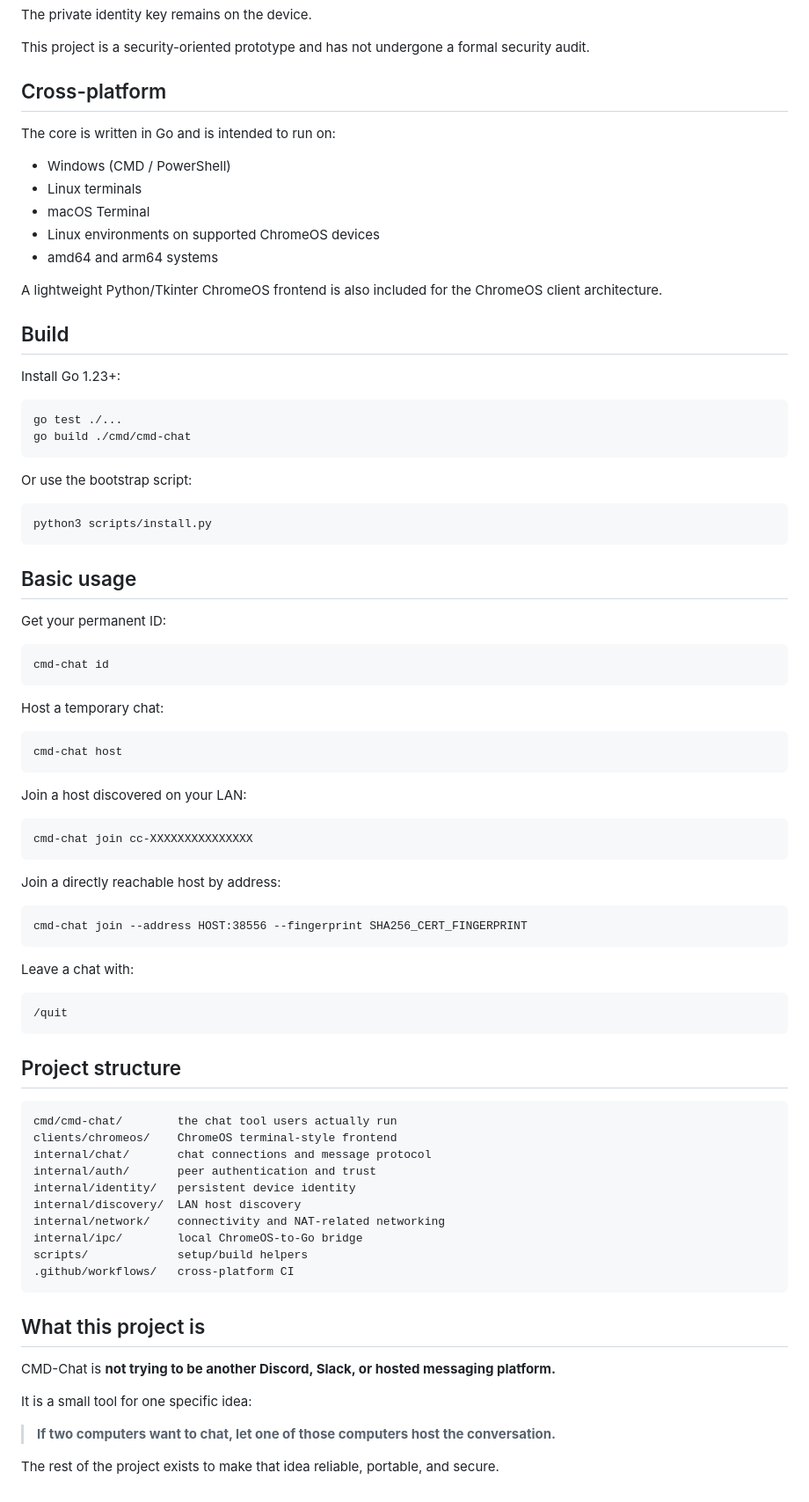
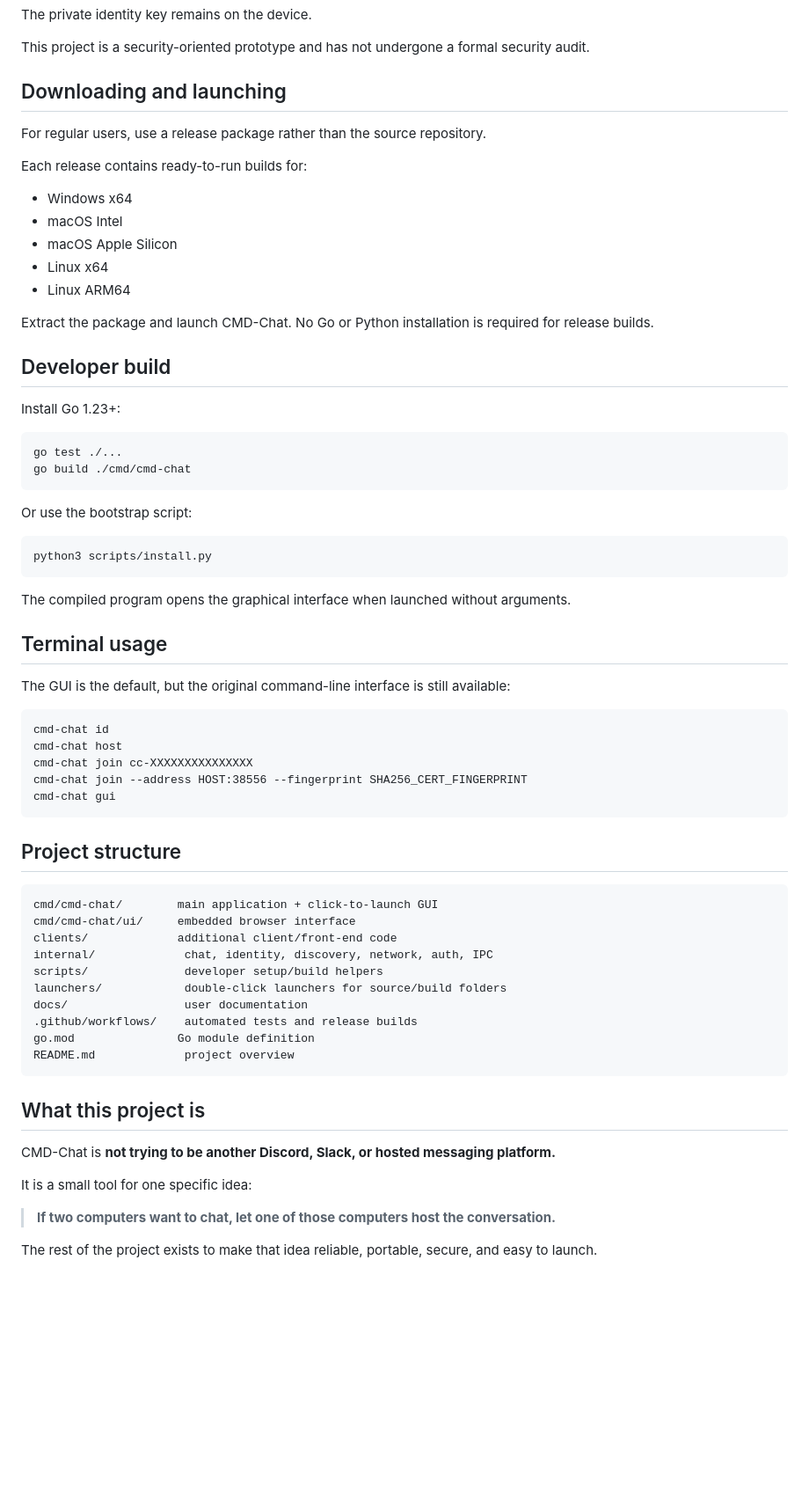
Before and after one commit to ESP32-S3/CMD-Chat, a Markdown page: README.md, the part around one of its changes. Shown at 88% size. GitHub-like rendering; blank space fills up the shorter version.

Commit message:
Document click-to-launch app and release workflow

````diff
--- a/README.md
+++ b/README.md
@@ -174,19 +103,21 @@ The private identity key remains on the device.
 
 This project is a security-oriented prototype and has not undergone a formal security audit.
 
-## Cross-platform
+## Downloading and launching
 
-The core is written in Go and is intended to run on:
+For regular users, use a release package rather than the source repository.
 
-- Windows (CMD / PowerShell)
-- Linux terminals
-- macOS Terminal
-- Linux environments on supported ChromeOS devices
-- amd64 and arm64 systems
+Each release contains ready-to-run builds for:
 
-A lightweight Python/Tkinter ChromeOS frontend is also included for the ChromeOS client architecture.
+- Windows x64
+- macOS Intel
+- macOS Apple Silicon
+- Linux x64
+- Linux ARM64
 
-## Build
+Extract the package and launch CMD-Chat. No Go or Python installation is required for release builds.
+
+## Developer build
 
 Install Go 1.23+:
 
@@ -201,51 +132,33 @@ Or use the bootstrap script:
 python3 scripts/install.py
 ```
 
-## Basic usage
+The compiled program opens the graphical interface when launched without arguments.
 
-Get your permanent ID:
+## Terminal usage
+
+The GUI is the default, but the original command-line interface is still available:
 
 ```text
 cmd-chat id
-```
-
-Host a temporary chat:
-
-```text
 cmd-chat host
-```
-
-Join a host discovered on your LAN:
-
-```text
 cmd-chat join cc-XXXXXXXXXXXXXXX
-```
-
-Join a directly reachable host by address:
-
-```text
 cmd-chat join --address HOST:38556 --fingerprint SHA256_CERT_FINGERPRINT
-```
-
-Leave a chat with:
-
-```text
-/quit
+cmd-chat gui
 ```
 
 ## Project structure
 
 ```text
-cmd/cmd-chat/        the chat tool users actually run
-clients/chromeos/    ChromeOS terminal-style frontend
-internal/chat/       chat connections and message protocol
-internal/auth/       peer authentication and trust
-internal/identity/   persistent device identity
-internal/discovery/  LAN host discovery
-internal/network/    connectivity and NAT-related networking
-internal/ipc/        local ChromeOS-to-Go bridge
-scripts/             setup/build helpers
-.github/workflows/   cross-platform CI
+cmd/cmd-chat/        main application + click-to-launch GUI
+cmd/cmd-chat/ui/     embedded browser interface
+clients/             additional client/front-end code
+internal/             chat, identity, discovery, network, auth, IPC
+scripts/              developer setup/build helpers
+launchers/            double-click launchers for source/build folders
+docs/                 user documentation
+.github/workflows/    automated tests and release builds
+go.mod               Go module definition
+README.md             project overview
 ```
 
 ## What this project is
@@ -256,4 +169,4 @@ It is a small tool for one specific idea:
 
 > **If two computers want to chat, let one of those computers host the conversation.**
 
-The rest of the project exists to make that idea reliable, portable, and secure.
+The rest of the project exists to make that idea reliable, portable, secure, and easy to launch.
````
Also changed, not shown: other parts of README.md (+10 -81 lines).
